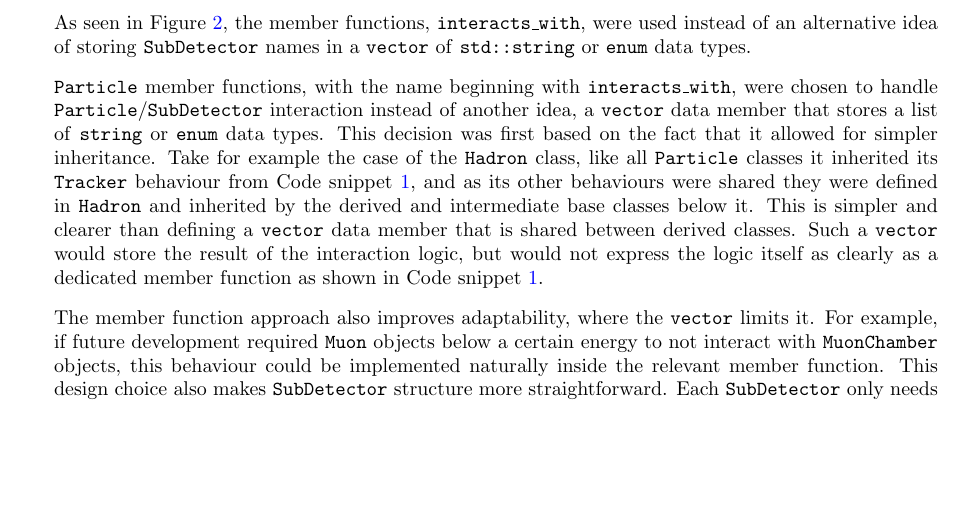
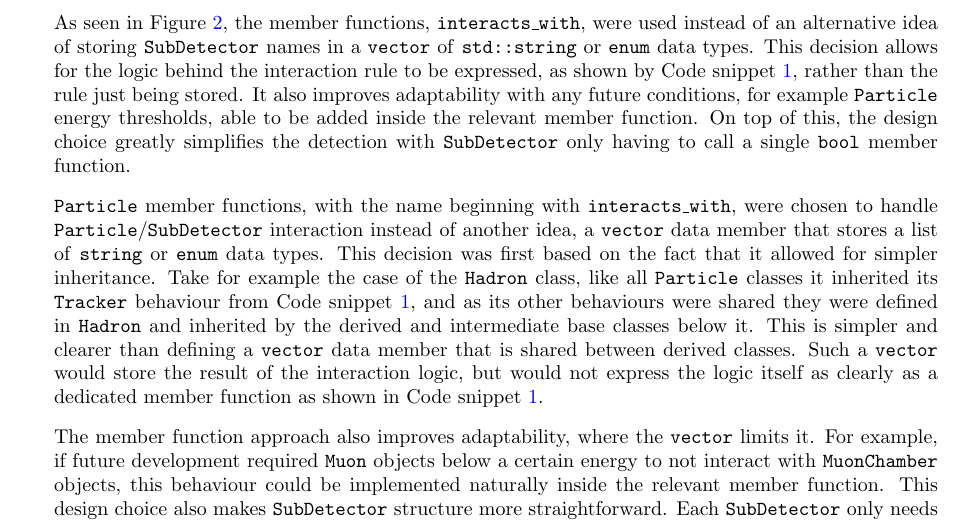
Before and after one commit to UofM-PHYS30762/project-3-a-particle-detector-JungleMan796, a LaTeX paper (project_particle_detector.tex): part of page 5 of 12, cut so that both start at the same text, the shorter picture padded with empty space. Compiled offline with pdfLaTeX.

Commit message:
Talking through the member functions over the vector for interaction. Not really including inheritance as both have this.

```diff
--- a/project_particle_detector.tex
+++ b/project_particle_detector.tex
@@ -177,6 +177,9 @@ bool Particle::interacts_with_tracker() const
 \end{lstlisting}
 
 As seen in Figure \ref{fig:Particle_UML}, the member functions, \texttt{interacts\_with}, were used instead of an alternative idea of storing \texttt{SubDetector} names in a \texttt{vector} of \texttt{std::string} or \texttt{enum} data types.
+This decision allows for the logic behind the interaction rule to be expressed, as shown by Code snippet \ref{lst:interacts_with_tracker}, rather than the rule just being stored.
+It also improves adaptability with any future conditions, for example \texttt{Particle} energy thresholds, able to be added inside the relevant member function.
+On top of this, the design choice greatly simplifies the detection with \texttt{SubDetector} only having to call a single \texttt{bool} member function.
 
 
 \texttt{Particle} member functions, with the name beginning with \texttt{interacts\_with}, were chosen to handle \texttt{Particle}/\texttt{SubDetector} interaction instead of another idea, a \texttt{vector} data member that stores a list of \texttt{string} or \texttt{enum} data types.
```
